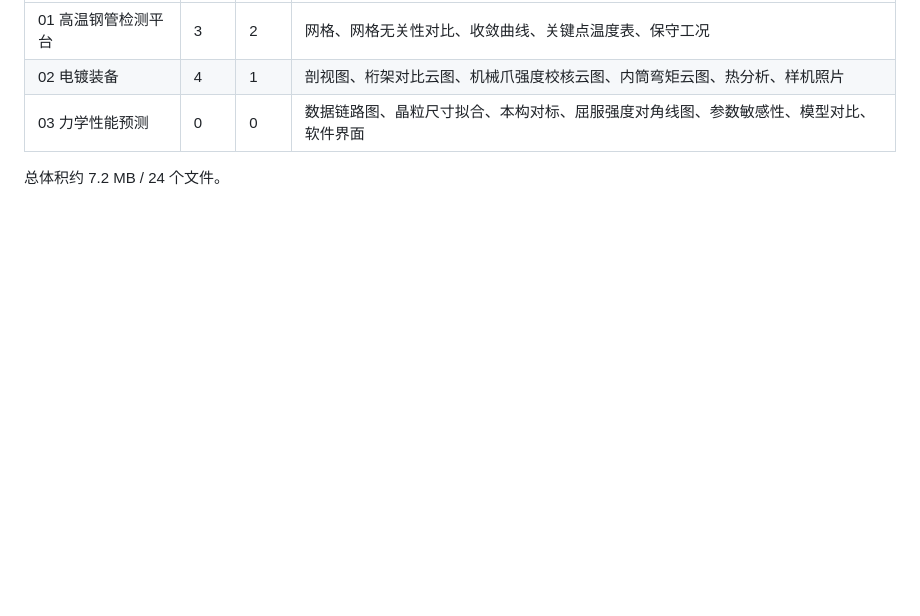
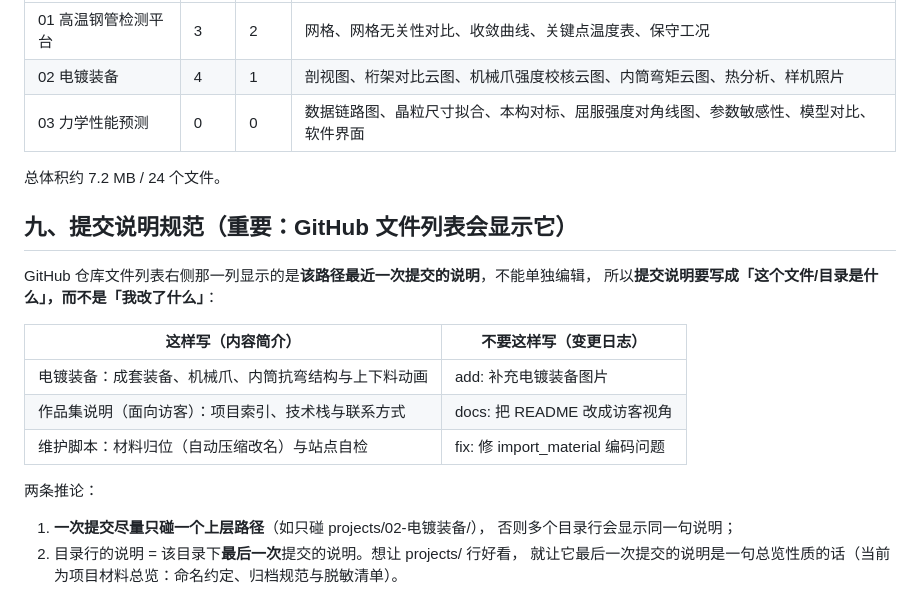
Before and after one commit to XTY-9016/portfolio, a Markdown page: MAINTAINING.md, the part around the change. GitHub-like rendering; blank space fills up the shorter version.

Commit message:
维护说明：部署、材料上传流程、已知坑与提交说明规范

```diff
--- a/MAINTAINING.md
+++ b/MAINTAINING.md
@@ -116,3 +116,20 @@ git config core.quotepath false                    # 中文文件名不显示为
 | 03 力学性能预测 | 0 | 0 | 数据链路图、晶粒尺寸拟合、本构对标、屈服强度对角线图、参数敏感性、模型对比、软件界面 |
 
 总体积约 7.2 MB / 24 个文件。
+
+## 九、提交说明规范（重要：GitHub 文件列表会显示它）
+
+GitHub 仓库文件列表右侧那一列显示的是**该路径最近一次提交的说明**，不能单独编辑，
+所以**提交说明要写成「这个文件/目录是什么」，而不是「我改了什么」**：
+
+| 这样写（内容简介） | 不要这样写（变更日志） |
+|---|---|
+| 电镀装备：成套装备、机械爪、内筒抗弯结构与上下料动画 | add: 补充电镀装备图片 |
+| 作品集说明（面向访客）：项目索引、技术栈与联系方式 | docs: 把 README 改成访客视角 |
+| 维护脚本：材料归位（自动压缩改名）与站点自检 | fix: 修 import_material 编码问题 |
+
+两条推论：
+1. **一次提交尽量只碰一个上层路径**（如只碰 projects/02-电镀装备/），
+   否则多个目录行会显示同一句说明；
+2. 目录行的说明 = 该目录下**最后一次**提交的说明。想让 projects/ 行好看，
+   就让它最后一次提交的说明是一句总览性质的话（当前为项目材料总览：命名约定、归档规范与脱敏清单）。
```
